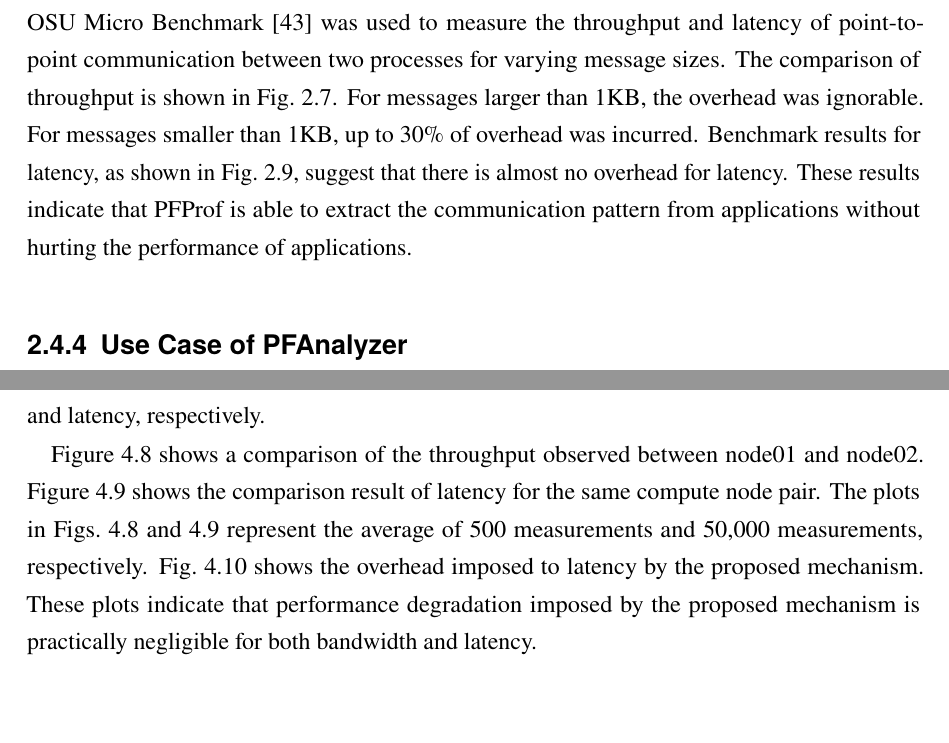
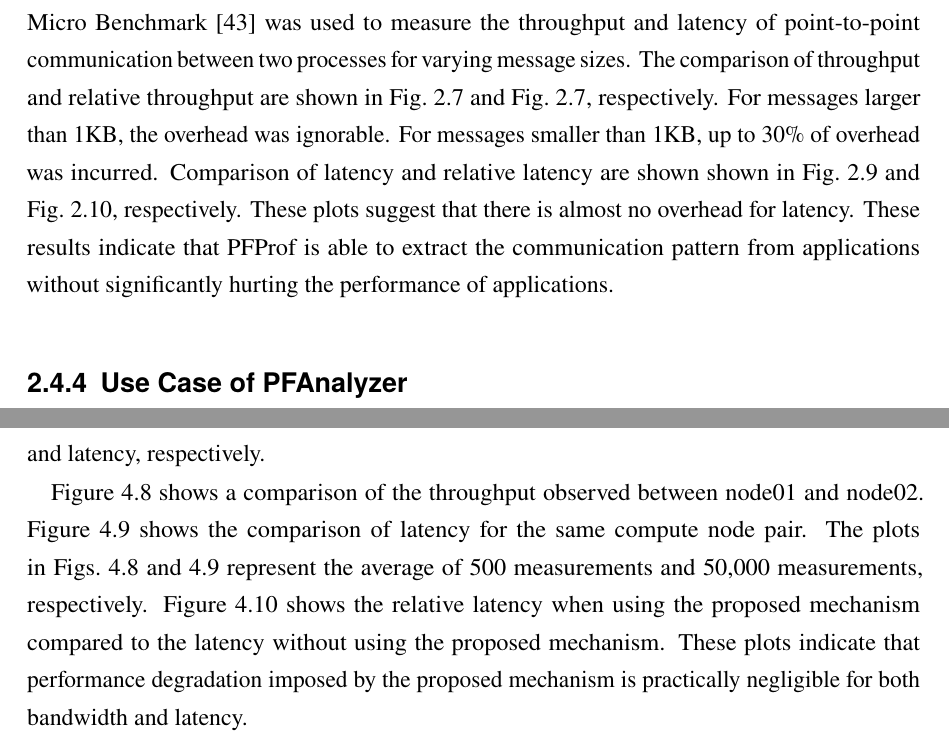
Before and after one commit to keichi/dissertation, a LaTeX thesis (src/main.tex, which reads src/chapter2.tex, src/chapter4.tex): two parts of pages 53 and 103 of 121, joined at a grey line, cut so that both start at the same text, the shorter picture padded with empty space. Compiled offline with pdfLaTeX.

Commit message:
新たに追加した図の説明を追加

```diff
--- a/src/chapter2.tex
+++ b/src/chapter2.tex
@@ -699,14 +699,15 @@ between two processes with and without PFProf were compared to inspect
 the overhead incurred by the profiler. OSU Micro
 Benchmark~\autocite{omb} was used to measure the throughput and latency
 of point-to-point communication between two processes for varying
-message sizes. The comparison of throughput is shown in
-Fig.~\ref{fig:pfprof-bw-abs}. For messages larger than 1KB, the
-overhead was ignorable. For messages smaller than 1KB, up to 30\% of
-overhead was incurred. Benchmark results for latency, as shown in
-Fig.~\ref{fig:pfprof-lat-abs}, suggest that there is almost no
-overhead for latency. These results indicate that PFProf is able to extract
-the communication pattern from applications without hurting the performance of
-applications.
+message sizes. The comparison of throughput and relative throughput are shown
+in Fig.~\ref{fig:pfprof-bw-abs} and Fig.~\ref{fig:pfprof-bw-abs},
+respectively. For messages larger than 1KB, the overhead was ignorable. For
+messages smaller than 1KB, up to 30\% of overhead was incurred. Comparison of
+latency and relative latency are shown shown in Fig.~\ref{fig:pfprof-lat-abs}
+and Fig.~\ref{fig:pfprof-lat-rel}, respectively. These plots suggest that
+there is almost no overhead for latency. These results indicate that PFProf is
+able to extract the communication pattern from applications without
+significantly hurting the performance of applications.
 
 \begin{figure}
     \centering
--- a/src/chapter4.tex
+++ b/src/chapter4.tex
@@ -733,20 +733,19 @@ respectively.
 
 Figure~\ref{fig:overhead-bandwidth} shows a comparison of the throughput
 observed between node01 and node02. Figure~\ref{fig:overhead-latency} shows
-the comparison result of latency for the same compute node pair. The plots in
+the comparison of latency for the same compute node pair. The plots in
 Figs.~\ref{fig:overhead-bandwidth} and~\ref{fig:overhead-latency} represent
 the average of 500 measurements and 50,000 measurements, respectively.
-Fig.~\ref{fig:overhead-latency-2} shows the overhead imposed to latency by the
-proposed mechanism. These plots indicate that performance degradation imposed
-by the proposed mechanism is practically negligible for both bandwidth and
-latency.
+Figure~\ref{fig:overhead-latency-rel} shows the relative latency when using
+the proposed mechanism compared to the latency without using the proposed
+mechanism. These plots indicate that performance degradation imposed by the
+proposed mechanism is practically negligible for both bandwidth and latency.
 
 This experiment only evaluated the performance of point-to-point
 primitives. However, the fact that collective primitives are often
 implemented using multiple point-to-point
-primitives~\autocite{Squyres2005,mvapich} implies that the overhead
-of the proposed mechanism is negligible for collective primitives as
-well.
+primitives~\autocite{Squyres2005,mvapich} implies that the overhead of the
+proposed mechanism is negligible for collective primitives as well.
 
 \section{Related Work}\label{sec:iv-related-work}
 
```
Also changed, not shown: src/chapter2.tex (4 more changed lines), src/chapter4.tex (12 more changed lines).
